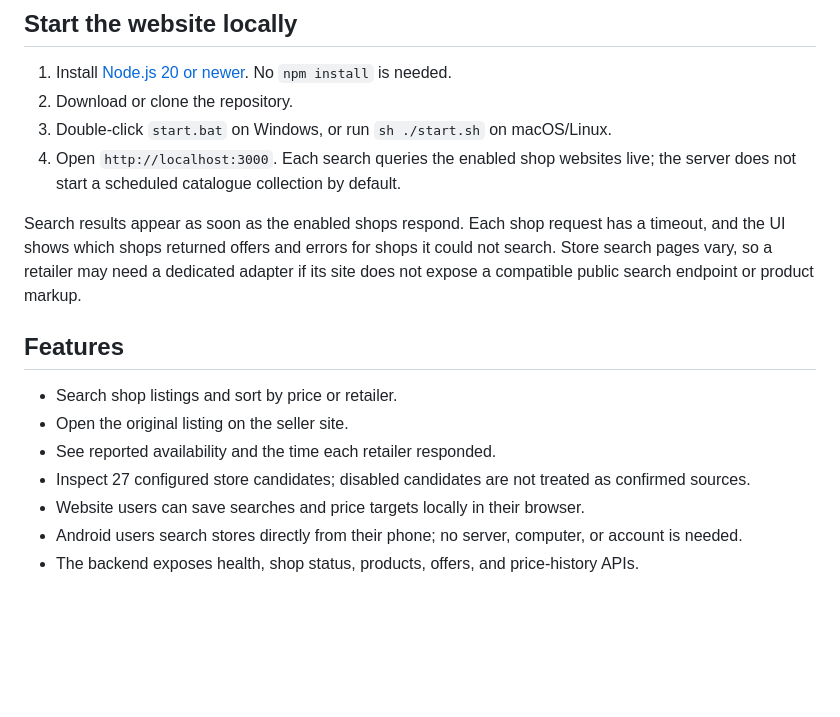
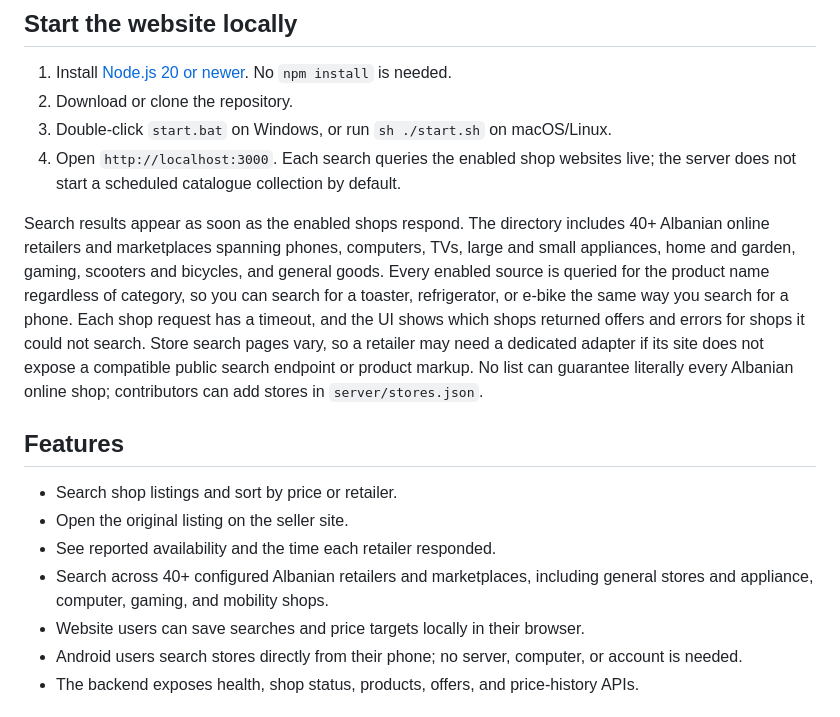
Before and after one commit to FrenkliK/Gjejma, a Markdown page: README.md, the part around the change. Rendered like a GitHub page; blank space fills up the shorter version.

Commit message:
Document expanded Albanian retailer coverage

```diff
--- a/README.md
+++ b/README.md
@@ -22,14 +22,14 @@ Every push to `main` builds an APK under **Actions → Android app** (artifact e
 3. Double-click `start.bat` on Windows, or run `sh ./start.sh` on macOS/Linux.
 4. Open `http://localhost:3000`. Each search queries the enabled shop websites live; the server does not start a scheduled catalogue collection by default.
 
-Search results appear as soon as the enabled shops respond. Each shop request has a timeout, and the UI shows which shops returned offers and errors for shops it could not search. Store search pages vary, so a retailer may need a dedicated adapter if its site does not expose a compatible public search endpoint or product markup.
+Search results appear as soon as the enabled shops respond. The directory includes 40+ Albanian online retailers and marketplaces spanning phones, computers, TVs, large and small appliances, home and garden, gaming, scooters and bicycles, and general goods. Every enabled source is queried for the product name regardless of category, so you can search for a toaster, refrigerator, or e-bike the same way you search for a phone. Each shop request has a timeout, and the UI shows which shops returned offers and errors for shops it could not search. Store search pages vary, so a retailer may need a dedicated adapter if its site does not expose a compatible public search endpoint or product markup. No list can guarantee literally every Albanian online shop; contributors can add stores in `server/stores.json`.
 
 ## Features
 
 - Search shop listings and sort by price or retailer.
 - Open the original listing on the seller site.
 - See reported availability and the time each retailer responded.
-- Inspect 27 configured store candidates; disabled candidates are not treated as confirmed sources.
+- Search across 40+ configured Albanian retailers and marketplaces, including general stores and appliance, computer, gaming, and mobility shops.
 - Website users can save searches and price targets locally in their browser.
 - Android users search stores directly from their phone; no server, computer, or account is needed.
 - The backend exposes health, shop status, products, offers, and price-history APIs.
```
